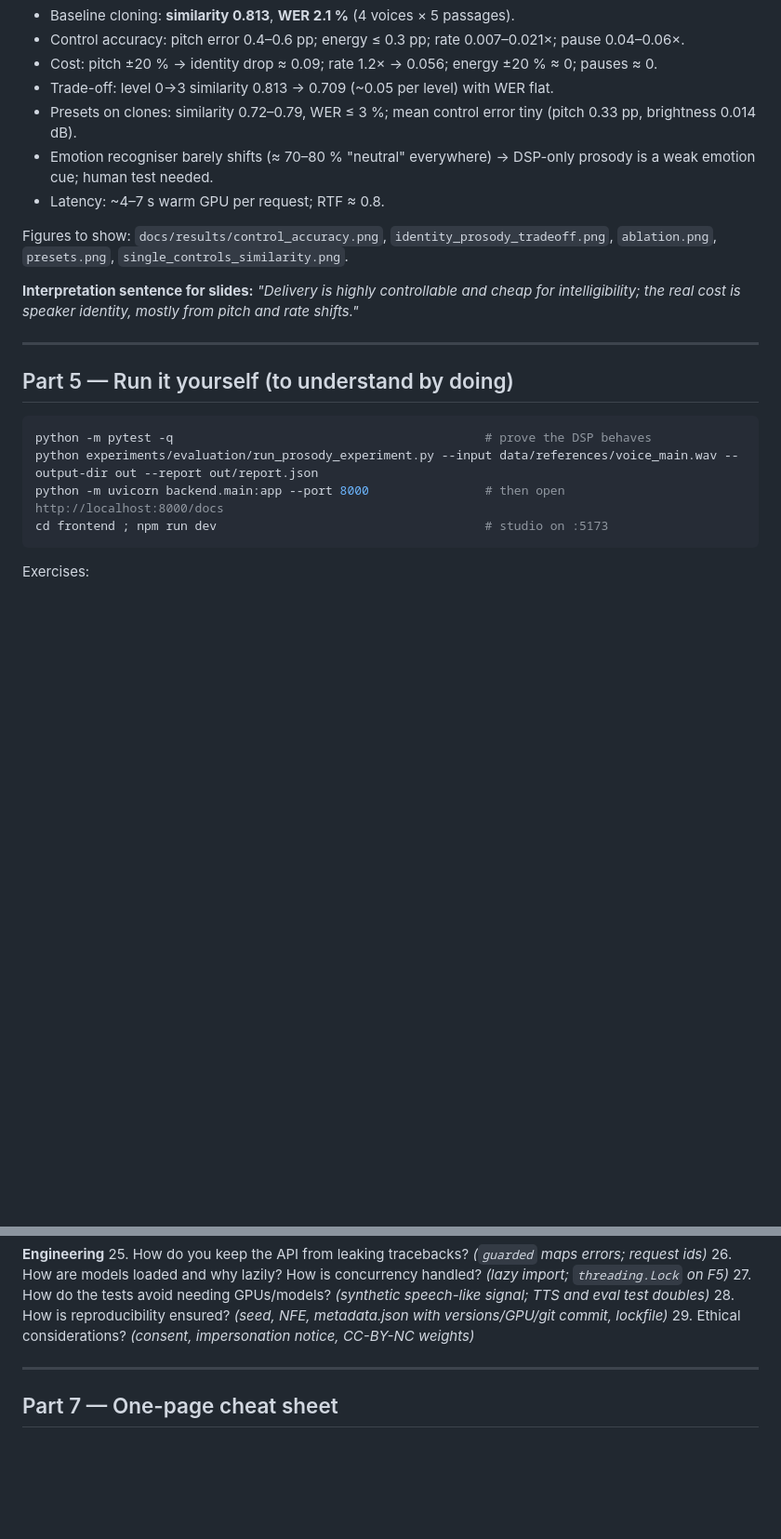
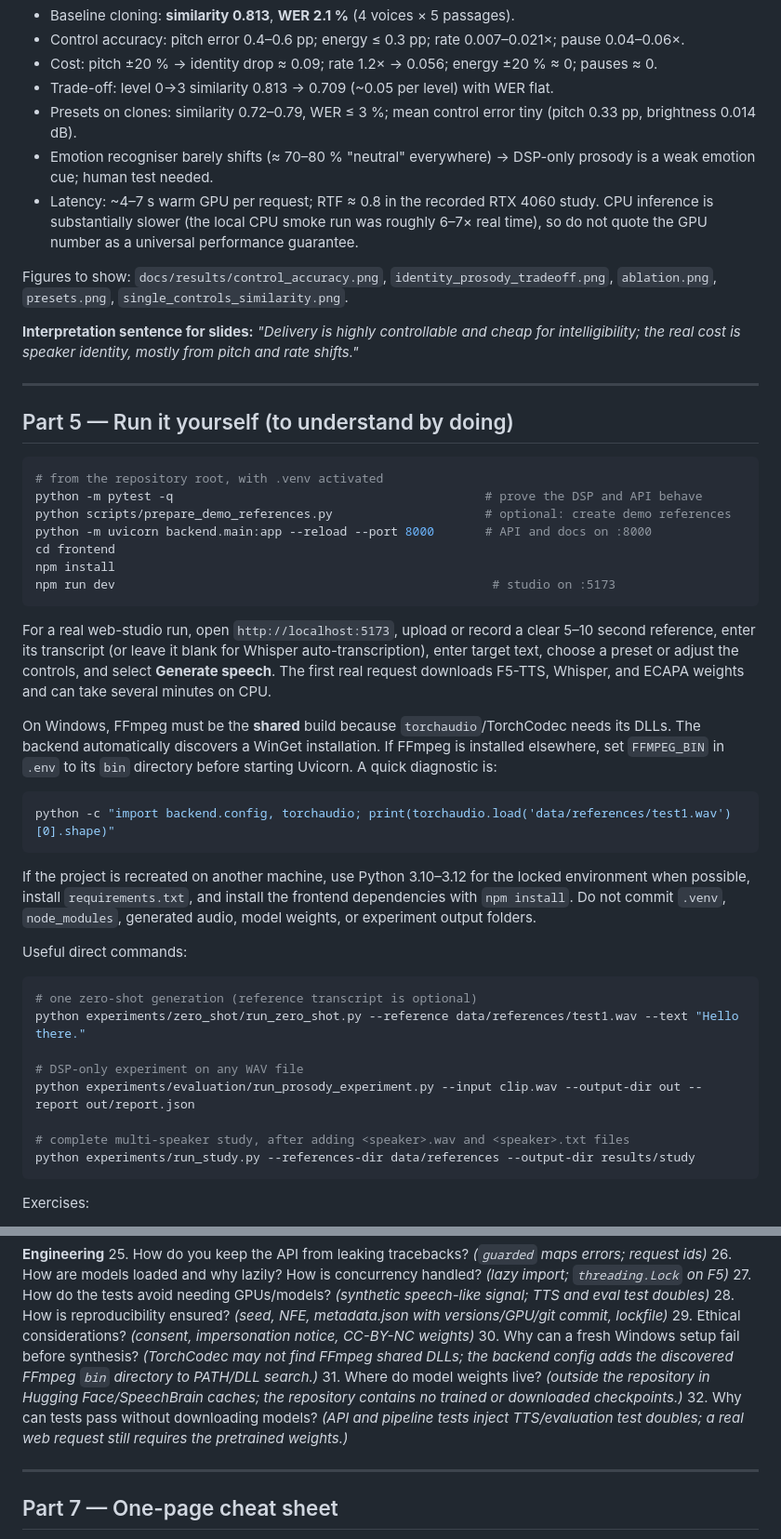
Before and after one commit to chaosmaster99/zero-shot_voice-cloning, a Markdown page: STUDY_GUIDE.md, 2 parts joined by grey strips. Shown at 93% size. Rendered like a GitHub page; blank space fills up the shorter version.

Commit message:
Complete project study guide
Update study and viva guidance with the current repository map, Windows FFmpeg setup, real usage flow, reproducible experiment commands, CPU/GPU performance caveats, and runtime/test-model explanations.

````diff
--- a/STUDY_GUIDE.md
+++ b/STUDY_GUIDE.md
@@ -178,7 +184,9 @@ Key formulas:
 - Presets on clones: similarity 0.72–0.79, WER ≤ 3 %; mean control error tiny (pitch 0.33 pp, brightness 0.014 dB).
 - Emotion recogniser barely shifts (≈ 70–80 % "neutral" everywhere) → DSP-only prosody is a weak
   emotion cue; human test needed.
-- Latency: ~4–7 s warm GPU per request; RTF ≈ 0.8.
+- Latency: ~4–7 s warm GPU per request; RTF ≈ 0.8 in the recorded RTX 4060 study. CPU inference is
+  substantially slower (the local CPU smoke run was roughly 6–7× real time), so do not quote the GPU
+  number as a universal performance guarantee.
 
 Figures to show: `docs/results/control_accuracy.png`, `identity_prosody_tradeoff.png`,
 `ablation.png`, `presets.png`, `single_controls_similarity.png`.
@@ -191,10 +199,43 @@ the real cost is speaker identity, mostly from pitch and rate shifts."*
 ## Part 5 — Run it yourself (to understand by doing)
 
 ```powershell
-python -m pytest -q                                           # prove the DSP behaves
-python experiments/evaluation/run_prosody_experiment.py --input data/references/voice_main.wav --output-dir out --report out/report.json
-python -m uvicorn backend.main:app --port 8000                # then open http://localhost:8000/docs
-cd frontend ; npm run dev                                     # studio on :5173
+# from the repository root, with .venv activated
+python -m pytest -q                                           # prove the DSP and API behave
+python scripts/prepare_demo_references.py                     # optional: create demo references
+python -m uvicorn backend.main:app --reload --port 8000       # API and docs on :8000
+cd frontend
+npm install
+npm run dev                                                    # studio on :5173
+```
+
+For a real web-studio run, open `http://localhost:5173`, upload or record a clear 5–10 second
+reference, enter its transcript (or leave it blank for Whisper auto-transcription), enter target
+text, choose a preset or adjust the controls, and select **Generate speech**. The first real request
+downloads F5-TTS, Whisper, and ECAPA weights and can take several minutes on CPU.
+
+On Windows, FFmpeg must be the **shared** build because `torchaudio`/TorchCodec needs its DLLs.
+The backend automatically discovers a WinGet installation. If FFmpeg is installed elsewhere, set
+`FFMPEG_BIN` in `.env` to its `bin` directory before starting Uvicorn. A quick diagnostic is:
+
+```powershell
+python -c "import backend.config, torchaudio; print(torchaudio.load('data/references/test1.wav')[0].shape)"
+```
+
+If the project is recreated on another machine, use Python 3.10–3.12 for the locked environment
+when possible, install `requirements.txt`, and install the frontend dependencies with `npm install`.
+Do not commit `.venv`, `node_modules`, generated audio, model weights, or experiment output folders.
+
+Useful direct commands:
+
+```powershell
+# one zero-shot generation (reference transcript is optional)
+python experiments/zero_shot/run_zero_shot.py --reference data/references/test1.wav --text "Hello there."
+
+# DSP-only experiment on any WAV file
+python experiments/evaluation/run_prosody_experiment.py --input clip.wav --output-dir out --report out/report.json
+
+# complete multi-speaker study, after adding <speaker>.wav and <speaker>.txt files
+python experiments/run_study.py --references-dir data/references --output-dir results/study
 ```
 
 Exercises:
@@ -246,6 +287,12 @@ Exercises:
 27. How do the tests avoid needing GPUs/models? *(synthetic speech-like signal; TTS and eval test doubles)*
 28. How is reproducibility ensured? *(seed, NFE, metadata.json with versions/GPU/git commit, lockfile)*
 29. Ethical considerations? *(consent, impersonation notice, CC-BY-NC weights)*
+30. Why can a fresh Windows setup fail before synthesis? *(TorchCodec may not find FFmpeg shared
+  DLLs; the backend config adds the discovered FFmpeg `bin` directory to PATH/DLL search.)*
+31. Where do model weights live? *(outside the repository in Hugging Face/SpeechBrain caches; the
+  repository contains no trained or downloaded checkpoints.)*
+32. Why can tests pass without downloading models? *(API and pipeline tests inject TTS/evaluation test
+  doubles; a real web request still requires the pretrained weights.)*
 
 ---
 
````
Also changed, not shown: other parts of STUDY_GUIDE.md (+6 -0 lines).
